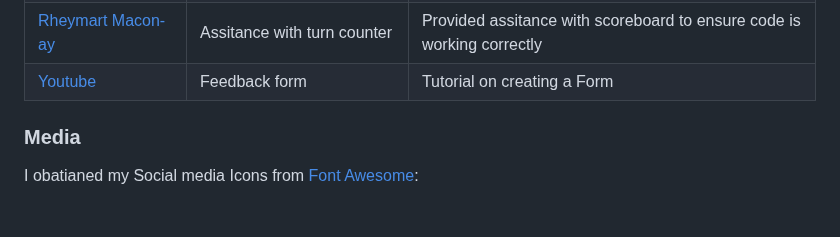
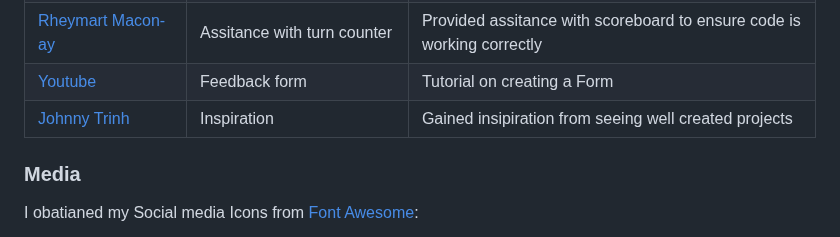
Before and after one commit to riiyu7/Love-Tic-Tac-Toe, a Markdown page: README.md, the part around the change. GitHub-like rendering; blank space fills up the shorter version.

```diff
--- a/README.md
+++ b/README.md
@@ -284,6 +284,7 @@ The Information I obtained from a range of sources assited me in the completion
 | [Exploratorium](https://www.exploratorium.edu)                                                                   | Tic Tac Toe Rules                | Obtain rules for Tic Tac Toe rulkes                                    |
 | [Rheymart Macon-ay](https://www2.codementor.io/@leadmentor9)                                                     | Assitance with turn counter      | Provided assitance with scoreboard to ensure code is working correctly |
 | [Youtube](https://www.youtube.com/watch?v=IxziwuuaS3c)                                                           | Feedback form                    | Tutorial on creating a Form                                            |
+| [Johnny Trinh](https://github.com/JohnnySonTrinh)                                                                | Inspiration                      | Gained insipiration from seeing well created projects                  |                                                                |
 
 ### Media
 
```
